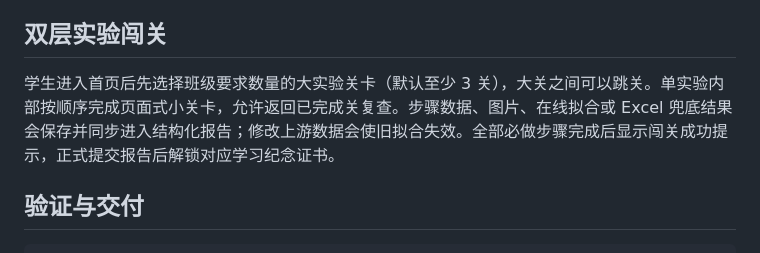
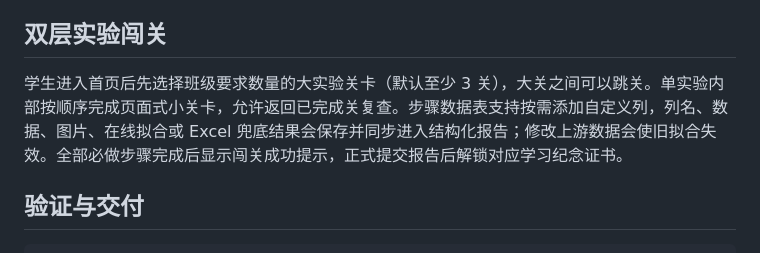
Before and after one commit to 15377038161/whu-phycsy, a Markdown page: projects/README.md, the part around the change. Drawn GitHub-style.

```diff
--- a/projects/README.md
+++ b/projects/README.md
@@ -61,7 +61,7 @@ AI 答复先经过 HTML 转义，再仅渲染受控的 Markdown 加粗、列表
 
 ## 双层实验闯关
 
-学生进入首页后先选择班级要求数量的大实验关卡（默认至少 3 关），大关之间可以跳关。单实验内部按顺序完成页面式小关卡，允许返回已完成关复查。步骤数据、图片、在线拟合或 Excel 兜底结果会保存并同步进入结构化报告；修改上游数据会使旧拟合失效。全部必做步骤完成后显示闯关成功提示，正式提交报告后解锁对应学习纪念证书。
+学生进入首页后先选择班级要求数量的大实验关卡（默认至少 3 关），大关之间可以跳关。单实验内部按顺序完成页面式小关卡，允许返回已完成关复查。步骤数据表支持按需添加自定义列，列名、数据、图片、在线拟合或 Excel 兜底结果会保存并同步进入结构化报告；修改上游数据会使旧拟合失效。全部必做步骤完成后显示闯关成功提示，正式提交报告后解锁对应学习纪念证书。
 
 ## 验证与交付
 
```
Also changed, not shown: projects/ARCHITECTURE.md (+1 -1 lines), projects/UI_VISUAL_STANDARD.md (+1 -1 lines).
